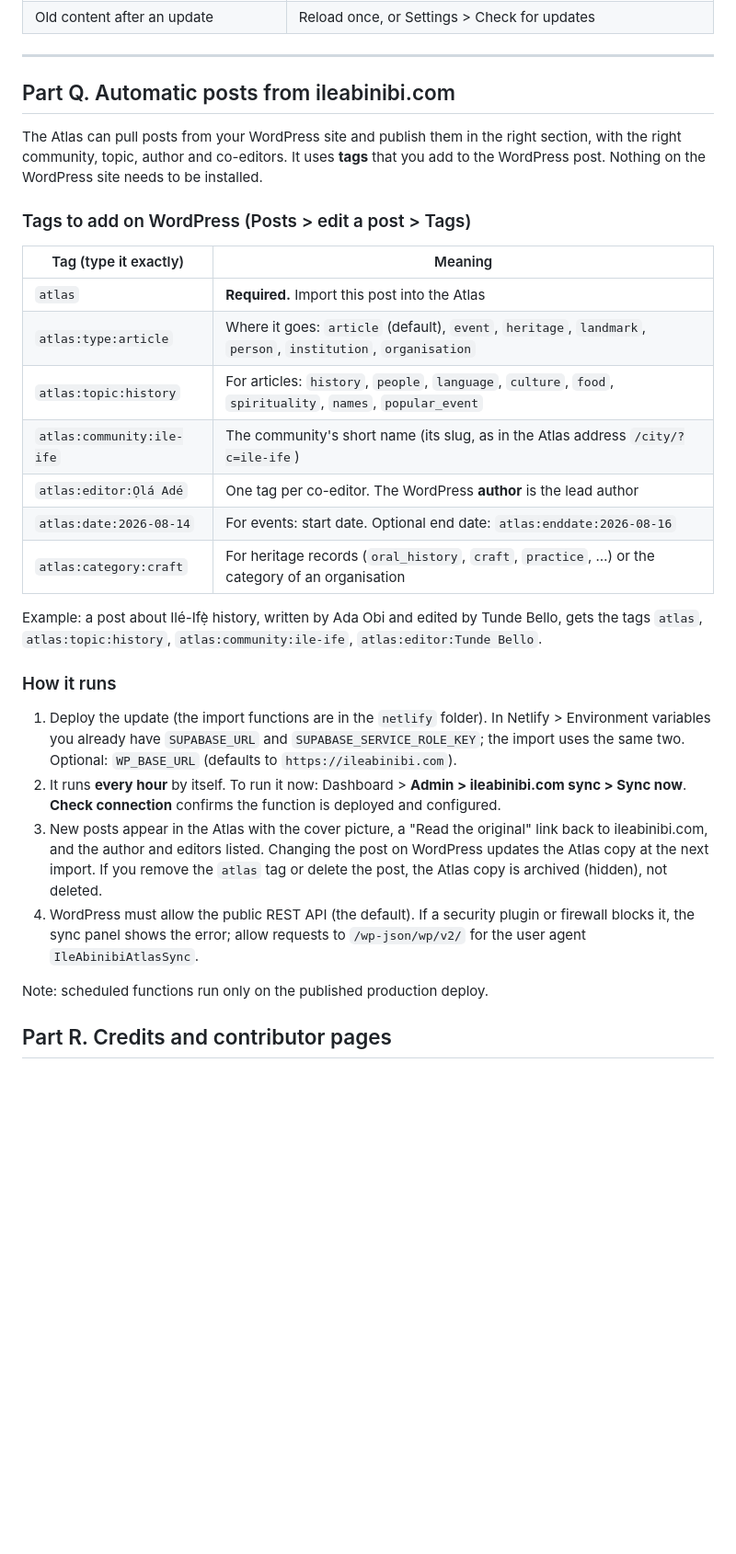
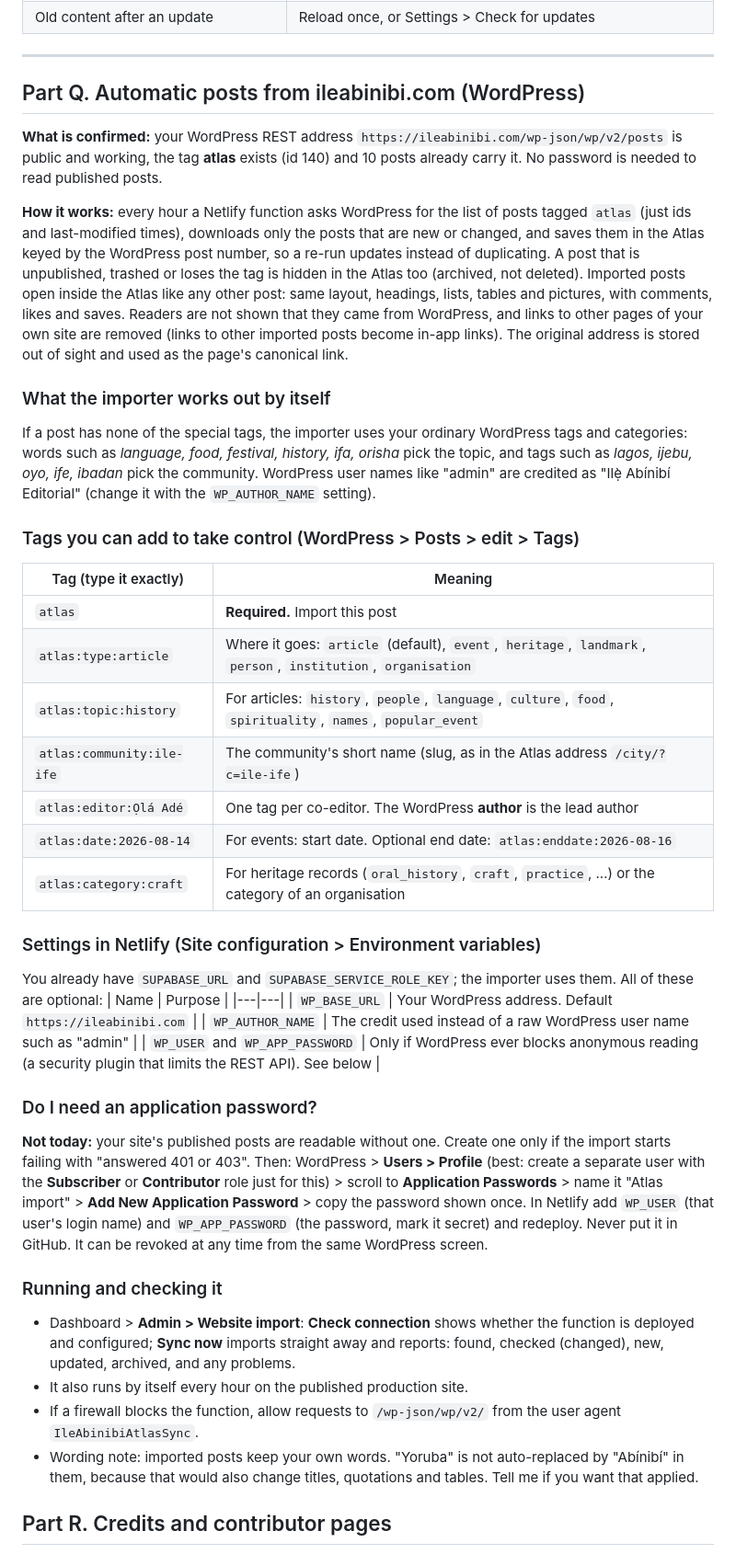
Before and after one commit to Cypher-Ilerioluwa/atlas.ileabinibi.com, a Markdown page: docs/GO_LIVE.md, the part around one of its changes. Shown at 92% size. Rendered like a GitHub page; blank space fills up the shorter version.

```diff
--- a/docs/GO_LIVE.md
+++ b/docs/GO_LIVE.md
@@ -318,30 +320,42 @@ Use three accounts: you (admin), a second email as a **member**, a third as an *
 
 ---
 
-## Part Q. Automatic posts from ileabinibi.com
+## Part Q. Automatic posts from ileabinibi.com (WordPress)
 
-The Atlas can pull posts from your WordPress site and publish them in the right section, with the right community, topic, author and co-editors. It uses **tags** that you add to the WordPress post. Nothing on the WordPress site needs to be installed.
+**What is confirmed:** your WordPress REST address `https://ileabinibi.com/wp-json/wp/v2/posts` is public and working, the tag **atlas** exists (id 140) and 10 posts already carry it. No password is needed to read published posts.
 
-### Tags to add on WordPress (Posts > edit a post > Tags)
+**How it works:** every hour a Netlify function asks WordPress for the list of posts tagged `atlas` (just ids and last-modified times), downloads only the posts that are new or changed, and saves them in the Atlas keyed by the WordPress post number, so a re-run updates instead of duplicating. A post that is unpublished, trashed or loses the tag is hidden in the Atlas too (archived, not deleted). Imported posts open inside the Atlas like any other post: same layout, headings, lists, tables and pictures, with comments, likes and saves. Readers are not shown that they came from WordPress, and links to other pages of your own site are removed (links to other imported posts become in-app links). The original address is stored out of sight and used as the page's canonical link.
+
+### What the importer works out by itself
+If a post has none of the special tags, the importer uses your ordinary WordPress tags and categories: words such as *language, food, festival, history, ifa, orisha* pick the topic, and tags such as *lagos, ijebu, oyo, ife, ibadan* pick the community. WordPress user names like "admin" are credited as "Ilẹ̀ Abínibí Editorial" (change it with the `WP_AUTHOR_NAME` setting).
+
+### Tags you can add to take control (WordPress > Posts > edit > Tags)
 | Tag (type it exactly) | Meaning |
 |---|---|
-| `atlas` | **Required.** Import this post into the Atlas |
+| `atlas` | **Required.** Import this post |
 | `atlas:type:article` | Where it goes: `article` (default), `event`, `heritage`, `landmark`, `person`, `institution`, `organisation` |
 | `atlas:topic:history` | For articles: `history`, `people`, `language`, `culture`, `food`, `spirituality`, `names`, `popular_event` |
-| `atlas:community:ile-ife` | The community's short name (its slug, as in the Atlas address `/city/?c=ile-ife`) |
+| `atlas:community:ile-ife` | The community's short name (slug, as in the Atlas address `/city/?c=ile-ife`) |
 | `atlas:editor:Ọlá Adé` | One tag per co-editor. The WordPress **author** is the lead author |
 | `atlas:date:2026-08-14` | For events: start date. Optional end date: `atlas:enddate:2026-08-16` |
 | `atlas:category:craft` | For heritage records (`oral_history`, `craft`, `practice`, …) or the category of an organisation |
 
-Example: a post about Ilé-Ifẹ̀ history, written by Ada Obi and edited by Tunde Bello, gets the tags `atlas`, `atlas:topic:history`, `atlas:community:ile-ife`, `atlas:editor:Tunde Bello`.
+### Settings in Netlify (Site configuration > Environment variables)
+You already have `SUPABASE_URL` and `SUPABASE_SERVICE_ROLE_KEY`; the importer uses them. All of these are optional:
+| Name | Purpose |
+|---|---|
+| `WP_BASE_URL` | Your WordPress address. Default `https://ileabinibi.com` |
+| `WP_AUTHOR_NAME` | The credit used instead of a raw WordPress user name such as "admin" |
+| `WP_USER` and `WP_APP_PASSWORD` | Only if WordPress ever blocks anonymous reading (a security plugin that limits the REST API). See below |
 
-### How it runs
-1. Deploy the update (the import functions are in the `netlify` folder). In Netlify > Environment variables you already have `SUPABASE_URL` and `SUPABASE_SERVICE_ROLE_KEY`; the import uses the same two. Optional: `WP_BASE_URL` (defaults to `https://ileabinibi.com`).
-2. It runs **every hour** by itself. To run it now: Dashboard > **Admin > ileabinibi.com sync > Sync now**. **Check connection** confirms the function is deployed and configured.
-3. New posts appear in the Atlas with the cover picture, a "Read the original" link back to ileabinibi.com, and the author and editors listed. Changing the post on WordPress updates the Atlas copy at the next import. If you remove the `atlas` tag or delete the post, the Atlas copy is archived (hidden), not deleted.
-4. WordPress must allow the public REST API (the default). If a security plugin or firewall blocks it, the sync panel shows the error; allow requests to `/wp-json/wp/v2/` for the user agent `IleAbinibiAtlasSync`.
+### Do I need an application password?
+**Not today:** your site's published posts are readable without one. Create one only if the import starts failing with "answered 401 or 403". Then: WordPress > **Users > Profile** (best: create a separate user with the **Subscriber** or **Contributor** role just for this) > scroll to **Application Passwords** > name it "Atlas import" > **Add New Application Password** > copy the password shown once. In Netlify add `WP_USER` (that user's login name) and `WP_APP_PASSWORD` (the password, mark it secret) and redeploy. Never put it in GitHub. It can be revoked at any time from the same WordPress screen.
 
-Note: scheduled functions run only on the published production deploy.
+### Running and checking it
+- Dashboard > **Admin > Website import**: **Check connection** shows whether the function is deployed and configured; **Sync now** imports straight away and reports: found, checked (changed), new, updated, archived, and any problems.
+- It also runs by itself every hour on the published production site.
+- If a firewall blocks the function, allow requests to `/wp-json/wp/v2/` from the user agent `IleAbinibiAtlasSync`.
+- Wording note: imported posts keep your own words. "Yoruba" is not auto-replaced by "Abínibí" in them, because that would also change titles, quotations and tables. Tell me if you want that applied.
 
 ## Part R. Credits and contributor pages
 
```
Also changed, not shown: other parts of docs/GO_LIVE.md (+36 -8 lines), README.md (+1 -1 lines).
